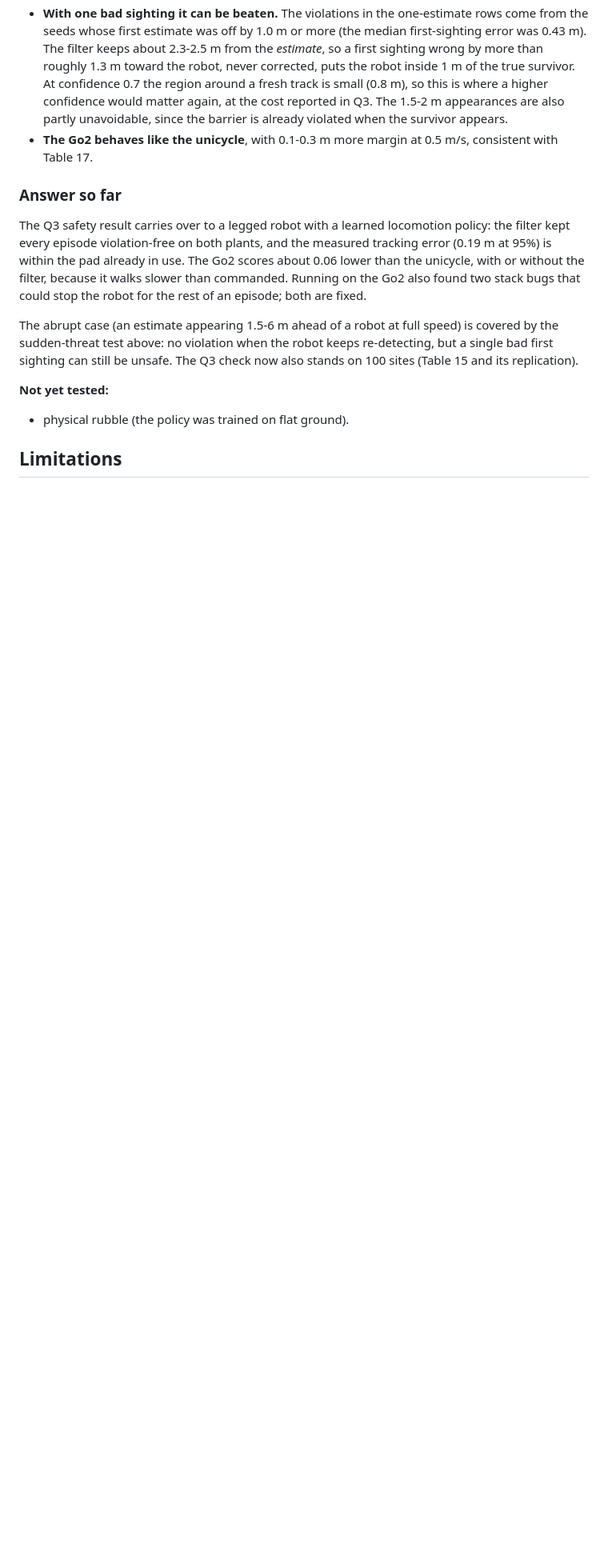
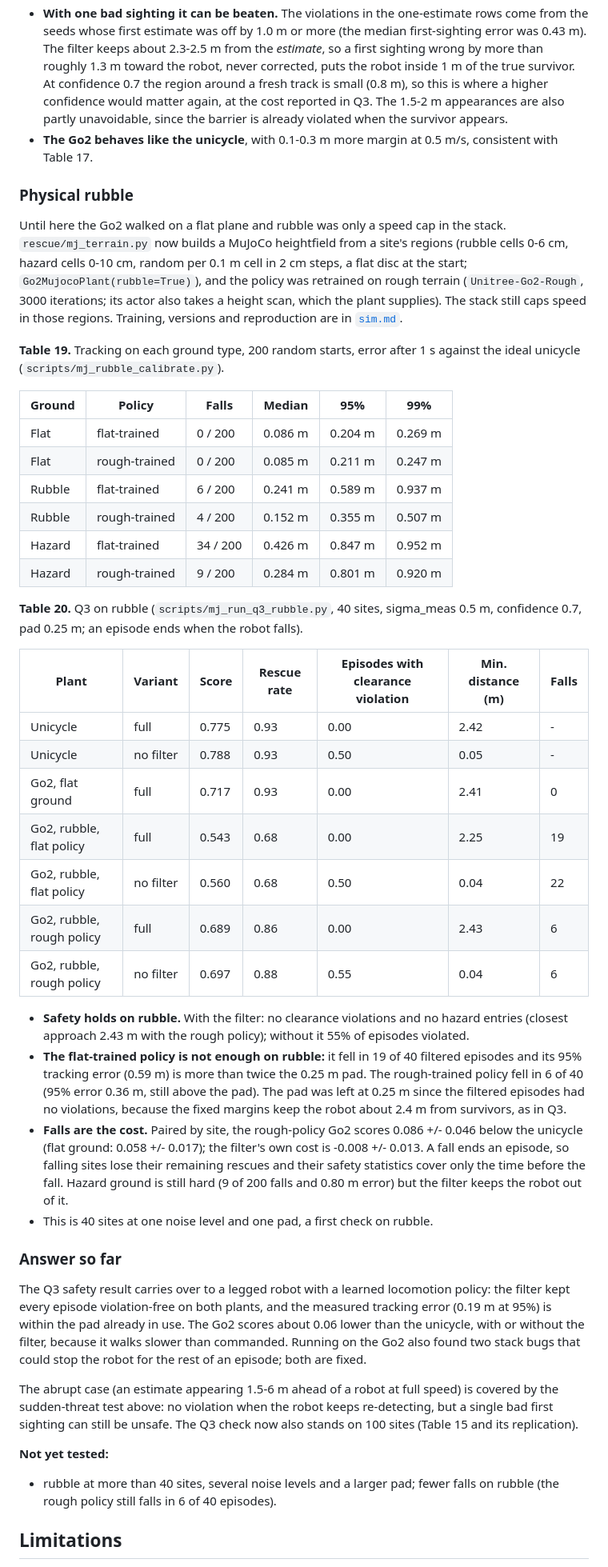
Before and after one commit to valerieliang/rubble-rescue-quadruped, a Markdown page: README.md, the part around one of its changes. Shown at 80% size. Drawn GitHub-style; blank space fills up the shorter version.

Commit message:
Document the rubble sim, training and Q3 on rubble results

```diff
--- a/README.md
+++ b/README.md
@@ -572,6 +574,38 @@ Without the filter every run violated, except where the survivor appeared 6 m ah
 - **With one bad sighting it can be beaten.** The violations in the one-estimate rows come from the seeds whose first estimate was off by 1.0 m or more (the median first-sighting error was 0.43 m). The filter keeps about 2.3-2.5 m from the *estimate*, so a first sighting wrong by more than roughly 1.3 m toward the robot, never corrected, puts the robot inside 1 m of the true survivor. At confidence 0.7 the region around a fresh track is small (0.8 m), so this is where a higher confidence would matter again, at the cost reported in Q3. The 1.5-2 m appearances are also partly unavoidable, since the barrier is already violated when the survivor appears.
 - **The Go2 behaves like the unicycle**, with 0.1-0.3 m more margin at 0.5 m/s, consistent with Table 17.
 
+### Physical rubble
+
+Until here the Go2 walked on a flat plane and rubble was only a speed cap in the stack. `rescue/mj_terrain.py` now builds a MuJoCo heightfield from a site's regions (rubble cells 0-6 cm, hazard cells 0-10 cm, random per 0.1 m cell in 2 cm steps, a flat disc at the start; `Go2MujocoPlant(rubble=True)`), and the policy was retrained on rough terrain (`Unitree-Go2-Rough`, 3000 iterations; its actor also takes a height scan, which the plant supplies). The stack still caps speed in those regions. Training, versions and reproduction are in [`sim.md`](sim.md).
+
+**Table 19.** Tracking on each ground type, 200 random starts, error after 1 s against the ideal unicycle (`scripts/mj_rubble_calibrate.py`).
+
+| Ground | Policy | Falls | Median | 95% | 99% |
+| --- | --- | --- | --- | --- | --- |
+| Flat | flat-trained | 0 / 200 | 0.086 m | 0.204 m | 0.269 m |
+| Flat | rough-trained | 0 / 200 | 0.085 m | 0.211 m | 0.247 m |
+| Rubble | flat-trained | 6 / 200 | 0.241 m | 0.589 m | 0.937 m |
+| Rubble | rough-trained | 4 / 200 | 0.152 m | 0.355 m | 0.507 m |
+| Hazard | flat-trained | 34 / 200 | 0.426 m | 0.847 m | 0.952 m |
+| Hazard | rough-trained | 9 / 200 | 0.284 m | 0.801 m | 0.920 m |
+
+**Table 20.** Q3 on rubble (`scripts/mj_run_q3_rubble.py`, 40 sites, sigma_meas 0.5 m, confidence 0.7, pad 0.25 m; an episode ends when the robot falls).
+
+| Plant | Variant | Score | Rescue rate | Episodes with clearance violation | Min. distance (m) | Falls |
+| --- | --- | --- | --- | --- | --- | --- |
+| Unicycle | full | 0.775 | 0.93 | 0.00 | 2.42 | - |
+| Unicycle | no filter | 0.788 | 0.93 | 0.50 | 0.05 | - |
+| Go2, flat ground | full | 0.717 | 0.93 | 0.00 | 2.41 | 0 |
+| Go2, rubble, flat policy | full | 0.543 | 0.68 | 0.00 | 2.25 | 19 |
+| Go2, rubble, flat policy | no filter | 0.560 | 0.68 | 0.50 | 0.04 | 22 |
+| Go2, rubble, rough policy | full | 0.689 | 0.86 | 0.00 | 2.43 | 6 |
+| Go2, rubble, rough policy | no filter | 0.697 | 0.88 | 0.55 | 0.04 | 6 |
+
+- **Safety holds on rubble.** With the filter: no clearance violations and no hazard entries (closest approach 2.43 m with the rough policy); without it 55% of episodes violated.
+- **The flat-trained policy is not enough on rubble:** it fell in 19 of 40 filtered episodes and its 95% tracking error (0.59 m) is more than twice the 0.25 m pad. The rough-trained policy fell in 6 of 40 (95% error 0.36 m, still above the pad). The pad was left at 0.25 m since the filtered episodes had no violations, because the fixed margins keep the robot about 2.4 m from survivors, as in Q3.
+- **Falls are the cost.** Paired by site, the rough-policy Go2 scores 0.086 +/- 0.046 below the unicycle (flat ground: 0.058 +/- 0.017); the filter's own cost is -0.008 +/- 0.013. A fall ends an episode, so falling sites lose their remaining rescues and their safety statistics cover only the time before the fall. Hazard ground is still hard (9 of 200 falls and 0.80 m error) but the filter keeps the robot out of it.
+- This is 40 sites at one noise level and one pad, a first check on rubble.
+
 ### Answer so far
 
 The Q3 safety result carries over to a legged robot with a learned locomotion policy: the filter kept every episode violation-free on both plants, and the measured tracking error (0.19 m at 95%) is within the pad already in use. The Go2 scores about 0.06 lower than the unicycle, with or without the filter, because it walks slower than commanded. Running on the Go2 also found two stack bugs that could stop the robot for the rest of an episode; both are fixed.
@@ -579,7 +613,7 @@ The Q3 safety result carries over to a legged robot with a learned locomotion po
 The abrupt case (an estimate appearing 1.5-6 m ahead of a robot at full speed) is covered by the sudden-threat test above: no violation when the robot keeps re-detecting, but a single bad first sighting can still be unsafe. The Q3 check now also stands on 100 sites (Table 15 and its replication).
 
 **Not yet tested:**
-- physical rubble (the policy was trained on flat ground).
+- rubble at more than 40 sites, several noise levels and a larger pad; fewer falls on rubble (the rough policy still falls in 6 of 40 episodes).
 
 ## Limitations
 
```
Also changed, not shown: other parts of README.md (+8 -4 lines), sim.md (added, +171 -0 lines), figures/mujoco/go2_rubble_site_074.png (added).
